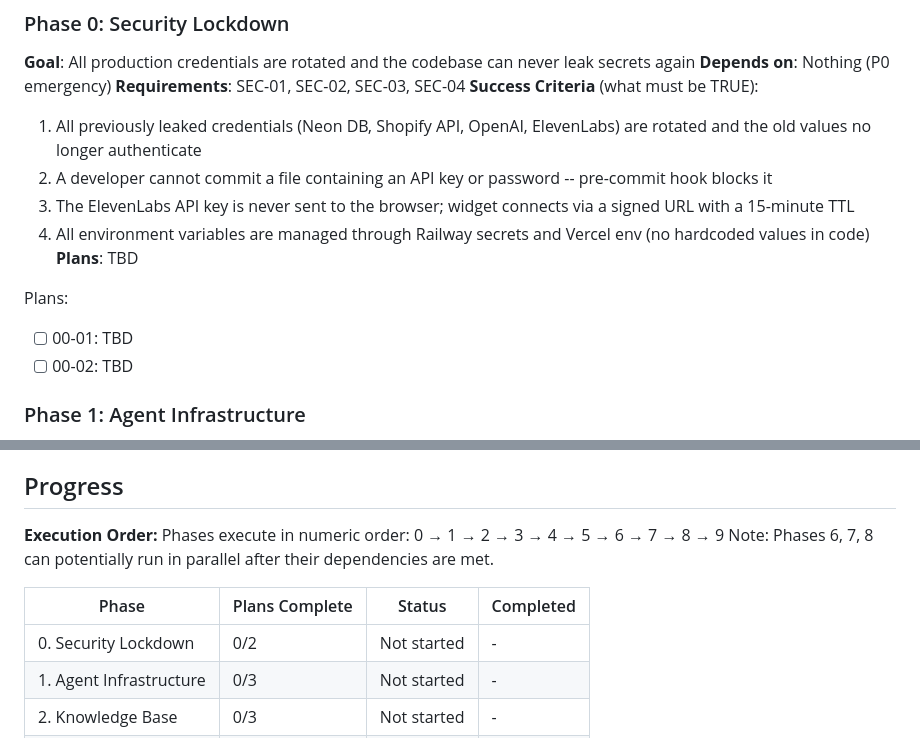
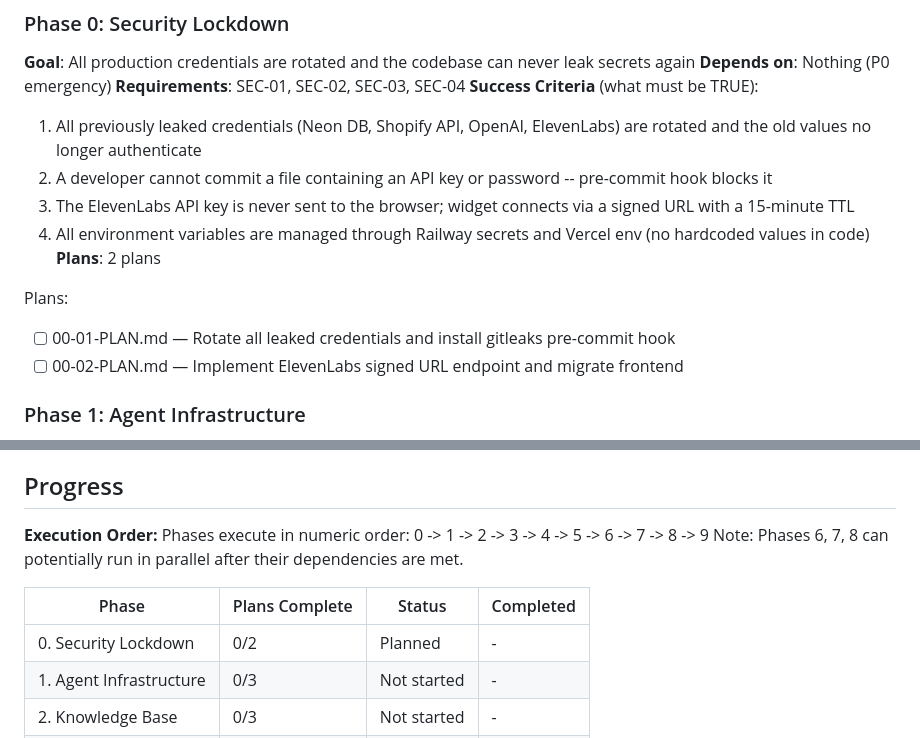
Before and after one commit to nikita-bg/simplifyopsco-tech, a Markdown page: .planning/ROADMAP.md, 2 parts joined by grey strips. GitHub-like rendering.

Commit message:
docs(00-security-lockdown): create phase plan — 2 plans, 2 waves
Plan 01 (Wave 1): Credential rotation + gitleaks pre-commit hook
Plan 02 (Wave 2): Signed URL endpoint + frontend migration

Co-Authored-By: Claude Opus 4.6 <noreply@anthropic.com>

```diff
--- a/.planning/ROADMAP.md
+++ b/.planning/ROADMAP.md
@@ -32,11 +32,11 @@ SimplifyOps transforms from a single-agent prototype into a multi-tenant product
   2. A developer cannot commit a file containing an API key or password -- pre-commit hook blocks it
   3. The ElevenLabs API key is never sent to the browser; widget connects via a signed URL with a 15-minute TTL
   4. All environment variables are managed through Railway secrets and Vercel env (no hardcoded values in code)
-**Plans**: TBD
+**Plans**: 2 plans
 
 Plans:
-- [ ] 00-01: TBD
-- [ ] 00-02: TBD
+- [ ] 00-01-PLAN.md — Rotate all leaked credentials and install gitleaks pre-commit hook
+- [ ] 00-02-PLAN.md — Implement ElevenLabs signed URL endpoint and migrate frontend
 
 ### Phase 1: Agent Infrastructure
 **Goal**: Each merchant has their own isolated ElevenLabs agent with full lifecycle management
@@ -191,12 +191,12 @@ Plans:
 ## Progress
 
 **Execution Order:**
-Phases execute in numeric order: 0 → 1 → 2 → 3 → 4 → 5 → 6 → 7 → 8 → 9
+Phases execute in numeric order: 0 -> 1 -> 2 -> 3 -> 4 -> 5 -> 6 -> 7 -> 8 -> 9
 Note: Phases 6, 7, 8 can potentially run in parallel after their dependencies are met.
 
 | Phase | Plans Complete | Status | Completed |
 |-------|----------------|--------|-----------|
-| 0. Security Lockdown | 0/2 | Not started | - |
+| 0. Security Lockdown | 0/2 | Planned | - |
 | 1. Agent Infrastructure | 0/3 | Not started | - |
 | 2. Knowledge Base | 0/3 | Not started | - |
 | 3. Widget | 0/3 | Not started | - |
```
Also changed, not shown: 2 other files.
